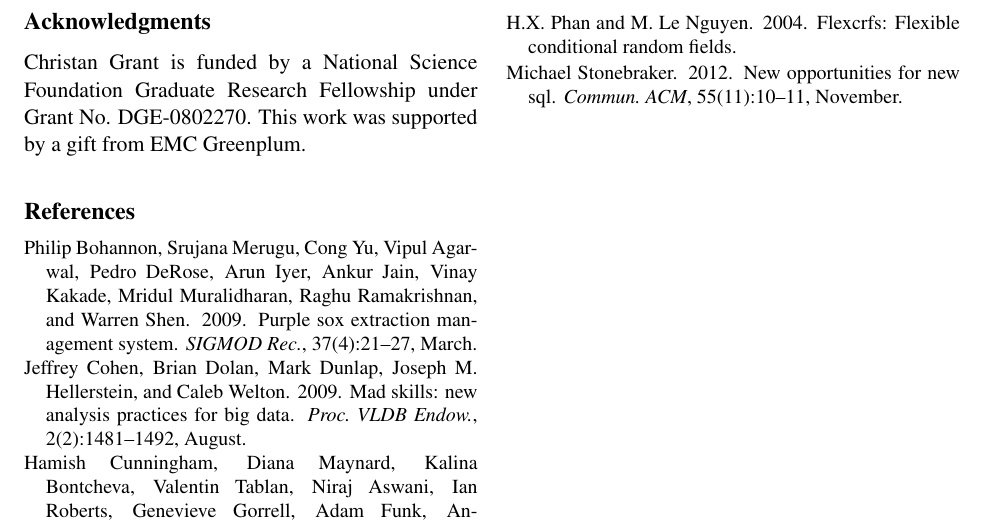
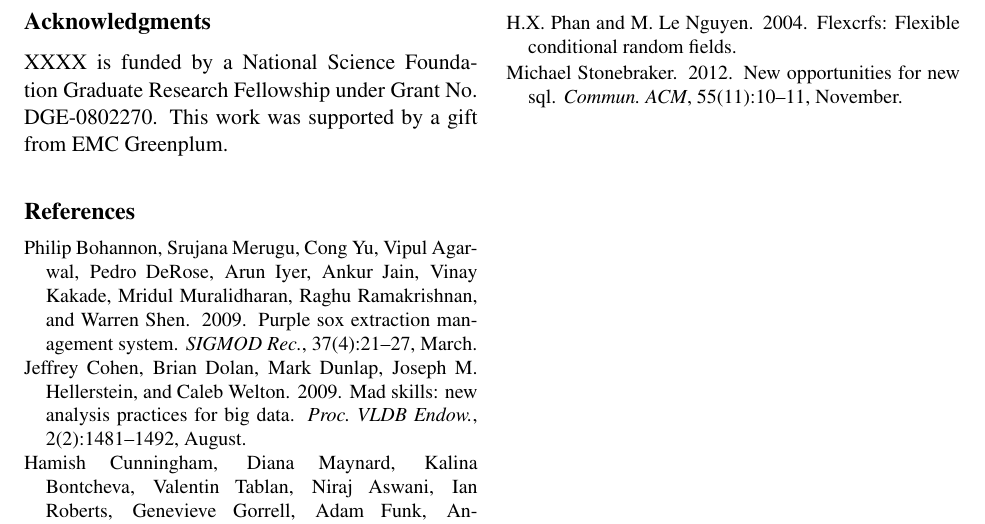
Before and after one commit to livingstream/naaclhlt2013, a LaTeX paper (naaclhlt2013.tex): part of page 5 of 5, cut so that both start at the same text. Compiled offline with pdfLaTeX.

Commit message:
removed name from the acknoledgement section

```diff
--- a/naaclhlt2013.tex
+++ b/naaclhlt2013.tex
@@ -465,9 +465,8 @@ structured and unstructured data.
 
 
 
-
 \section*{Acknowledgments}
-Christan Grant is funded by a National
+XXXX is funded by a National
 Science Foundation Graduate Research Fellowship under Grant No. DGE-0802270.
 This work was supported by a gift from EMC Greenplum.
 
```
